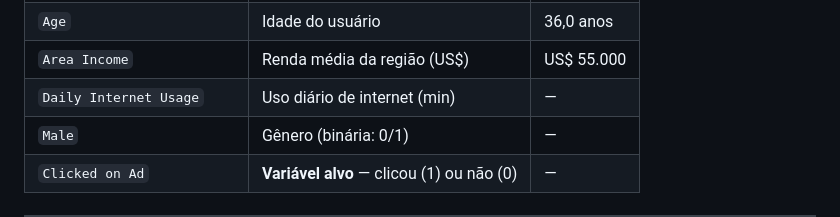
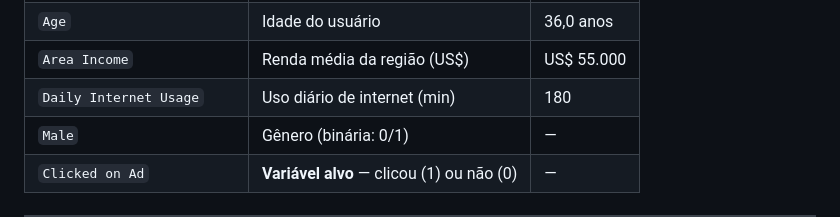
Before and after one commit to Anderson1999DC/Regressao-logistica-para-predicao-de-cliques, a Markdown page: README.md, the part around the change. GitHub-like rendering.

Commit message:
Update daily internet usage value in README

```diff
--- a/README.md
+++ b/README.md
@@ -113,7 +113,7 @@ flowchart TD
 | `Daily Time Spent on Site` | Tempo diário no site (min) | 65,0 min |
 | `Age` | Idade do usuário | 36,0 anos |
 | `Area Income` | Renda média da região (US$) | US$ 55.000 |
-| `Daily Internet Usage` | Uso diário de internet (min) | — |
+| `Daily Internet Usage` | Uso diário de internet (min) | 180 |
 | `Male` | Gênero (binária: 0/1) | — |
 | `Clicked on Ad` | **Variável alvo** — clicou (1) ou não (0) | — |
 
```
